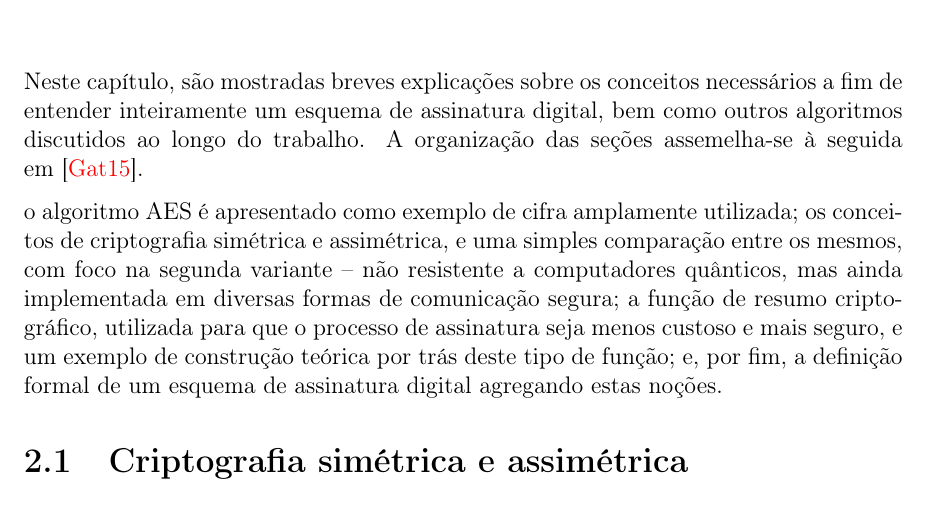
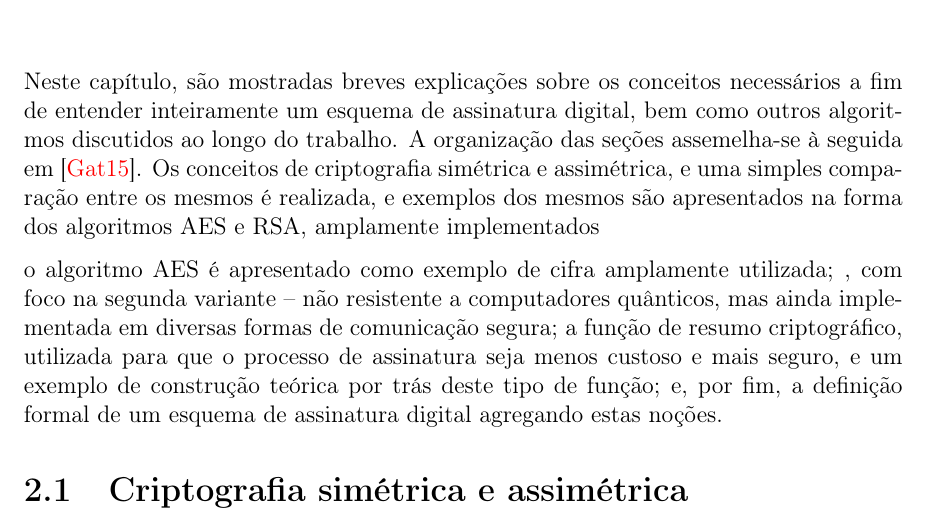
Before and after one commit to zambonin/bsc, a LaTeX document (bsc.tex): part of page 5 of 22, cut so that both start at the same text. Compiled offline with pdfLaTeX.

Commit message:
sharelatex: update bsc.tex from r8786 to r8812

```diff
--- a/bsc.tex
+++ b/bsc.tex
@@ -147,11 +147,13 @@ do esquema Winternitz no contexto destes, e mensurar desempenho onde aplicável.
 Neste capítulo, são mostradas breves explicações sobre os conceitos necessários
 a fim de entender inteiramente um esquema de assinatura digital, bem como outros
 algoritmos discutidos ao longo do trabalho. A organização das seções assemelha-se
-à seguida em~\cite{Gathen:2015:CRY:2857293}.
+à seguida em~\cite{Gathen:2015:CRY:2857293}. Os conceitos de criptografia simétrica
+e assimétrica, e uma simples comparação entre os mesmos é realizada, e exemplos
+dos mesmos são apresentados na forma dos algoritmos AES e RSA, amplamente
+implementados
 
 o algoritmo AES é apresentado como
-exemplo de cifra amplamente utilizada; os conceitos de criptografia simétrica e
-assimétrica, e uma simples comparação entre os mesmos, com foco na segunda
+exemplo de cifra amplamente utilizada; , com foco na segunda
 variante -- não resistente a computadores quânticos, mas ainda implementada
 em diversas formas de comunicação segura; a função de resumo criptográfico,
 utilizada para que o processo de assinatura seja menos custoso e mais seguro,
```
